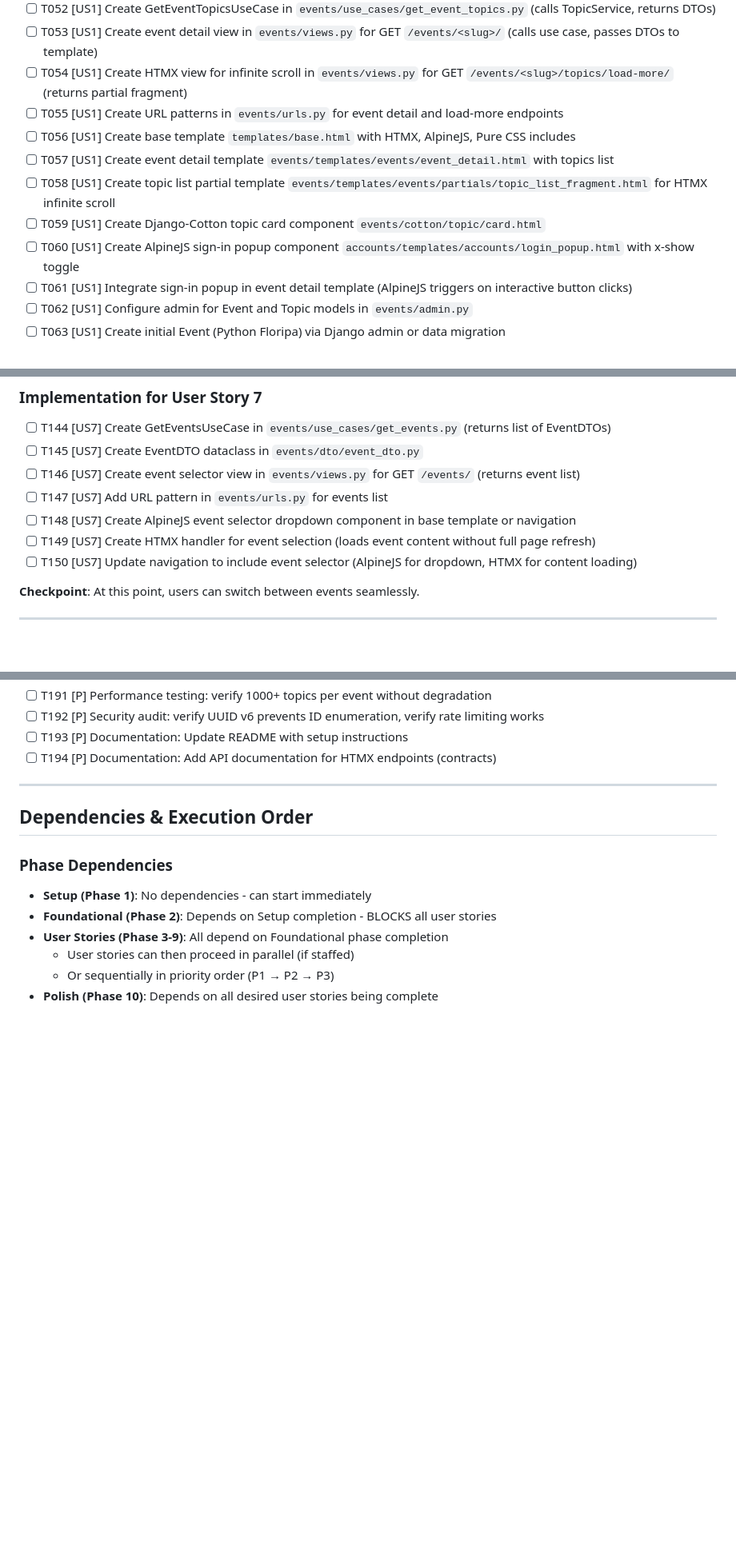
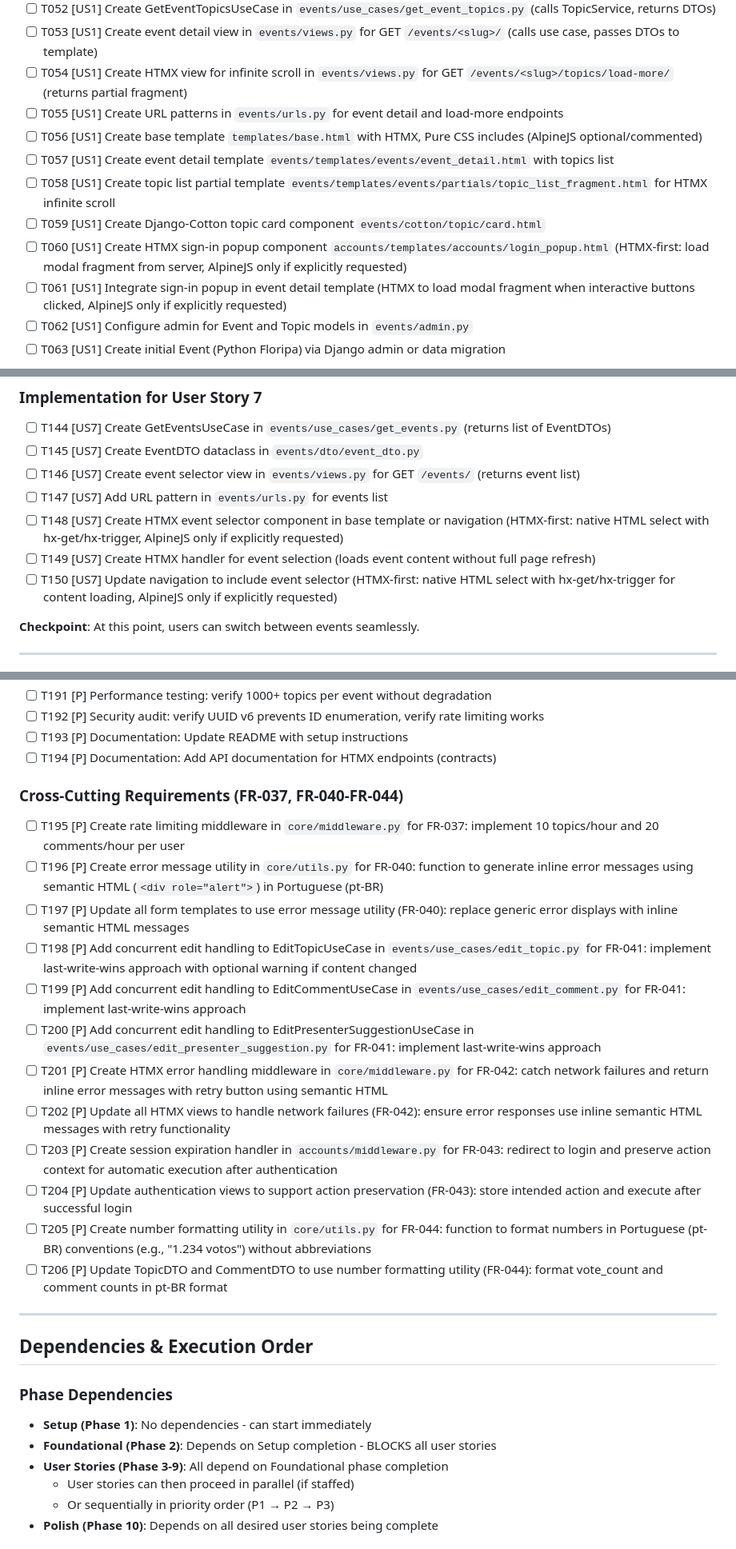
Before and after one commit to rodbv/floripatalks, a Markdown page: specs/001-event-topics-platform/tasks.md, 3 parts joined by grey strips. Shown: that part at 80% size. Drawn GitHub-style; blank space fills up the shorter version.

Commit message:
chore: clarify AlpineJS usage and prioritize HTMX

```diff
--- a/specs/001-event-topics-platform/tasks.md
+++ b/specs/001-event-topics-platform/tasks.md
@@ -134,12 +134,12 @@
 - [ ] T053 [US1] Create event detail view in `events/views.py` for GET `/events/<slug>/` (calls use case, passes DTOs to template)
 - [ ] T054 [US1] Create HTMX view for infinite scroll in `events/views.py` for GET `/events/<slug>/topics/load-more/` (returns partial fragment)
 - [ ] T055 [US1] Create URL patterns in `events/urls.py` for event detail and load-more endpoints
-- [ ] T056 [US1] Create base template `templates/base.html` with HTMX, AlpineJS, Pure CSS includes
+- [ ] T056 [US1] Create base template `templates/base.html` with HTMX, Pure CSS includes (AlpineJS optional/commented)
 - [ ] T057 [US1] Create event detail template `events/templates/events/event_detail.html` with topics list
 - [ ] T058 [US1] Create topic list partial template `events/templates/events/partials/topic_list_fragment.html` for HTMX infinite scroll
 - [ ] T059 [US1] Create Django-Cotton topic card component `events/cotton/topic/card.html`
-- [ ] T060 [US1] Create AlpineJS sign-in popup component `accounts/templates/accounts/login_popup.html` with x-show toggle
-- [ ] T061 [US1] Integrate sign-in popup in event detail template (AlpineJS triggers on interactive button clicks)
+- [ ] T060 [US1] Create HTMX sign-in popup component `accounts/templates/accounts/login_popup.html` (HTMX-first: load modal fragment from server, AlpineJS only if explicitly requested)
+- [ ] T061 [US1] Integrate sign-in popup in event detail template (HTMX to load modal fragment when interactive buttons clicked, AlpineJS only if explicitly requested)
 - [ ] T062 [US1] Configure admin for Event and Topic models in `events/admin.py`
 - [ ] T063 [US1] Create initial Event (Python Floripa) via Django admin or data migration
 
@@ -310,9 +310,9 @@
 - [ ] T145 [US7] Create EventDTO dataclass in `events/dto/event_dto.py`
 - [ ] T146 [US7] Create event selector view in `events/views.py` for GET `/events/` (returns event list)
 - [ ] T147 [US7] Add URL pattern in `events/urls.py` for events list
-- [ ] T148 [US7] Create AlpineJS event selector dropdown component in base template or navigation
+- [ ] T148 [US7] Create HTMX event selector component in base template or navigation (HTMX-first: native HTML select with hx-get/hx-trigger, AlpineJS only if explicitly requested)
 - [ ] T149 [US7] Create HTMX handler for event selection (loads event content without full page refresh)
-- [ ] T150 [US7] Update navigation to include event selector (AlpineJS for dropdown, HTMX for content loading)
+- [ ] T150 [US7] Update navigation to include event selector (HTMX-first: native HTML select with hx-get/hx-trigger for content loading, AlpineJS only if explicitly requested)
 
 **Checkpoint**: At this point, users can switch between events seamlessly.
 
@@ -382,6 +382,21 @@
 - [ ] T192 [P] Security audit: verify UUID v6 prevents ID enumeration, verify rate limiting works
 - [ ] T193 [P] Documentation: Update README with setup instructions
 - [ ] T194 [P] Documentation: Add API documentation for HTMX endpoints (contracts)
+
+### Cross-Cutting Requirements (FR-037, FR-040-FR-044)
+
+- [ ] T195 [P] Create rate limiting middleware in `core/middleware.py` for FR-037: implement 10 topics/hour and 20 comments/hour per user
+- [ ] T196 [P] Create error message utility in `core/utils.py` for FR-040: function to generate inline error messages using semantic HTML (`<div role="alert">`) in Portuguese (pt-BR)
+- [ ] T197 [P] Update all form templates to use error message utility (FR-040): replace generic error displays with inline semantic HTML messages
+- [ ] T198 [P] Add concurrent edit handling to EditTopicUseCase in `events/use_cases/edit_topic.py` for FR-041: implement last-write-wins approach with optional warning if content changed
+- [ ] T199 [P] Add concurrent edit handling to EditCommentUseCase in `events/use_cases/edit_comment.py` for FR-041: implement last-write-wins approach
+- [ ] T200 [P] Add concurrent edit handling to EditPresenterSuggestionUseCase in `events/use_cases/edit_presenter_suggestion.py` for FR-041: implement last-write-wins approach
+- [ ] T201 [P] Create HTMX error handling middleware in `core/middleware.py` for FR-042: catch network failures and return inline error messages with retry button using semantic HTML
+- [ ] T202 [P] Update all HTMX views to handle network failures (FR-042): ensure error responses use inline semantic HTML messages with retry functionality
+- [ ] T203 [P] Create session expiration handler in `accounts/middleware.py` for FR-043: redirect to login and preserve action context for automatic execution after authentication
+- [ ] T204 [P] Update authentication views to support action preservation (FR-043): store intended action and execute after successful login
+- [ ] T205 [P] Create number formatting utility in `core/utils.py` for FR-044: function to format numbers in Portuguese (pt-BR) conventions (e.g., "1.234 votos") without abbreviations
+- [ ] T206 [P] Update TopicDTO and CommentDTO to use number formatting utility (FR-044): format vote_count and comment counts in pt-BR format
 
 ---
 
```
Also changed, not shown: other parts of specs/001-event-topics-platform/tasks.md (+10 -9 lines), specs/001-event-topics-platform/plan.md (+3 -3 lines), specs/001-event-topics-platform/spec.md (+2 -2 lines).
